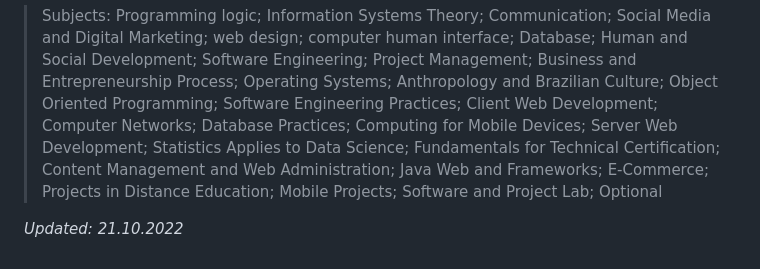
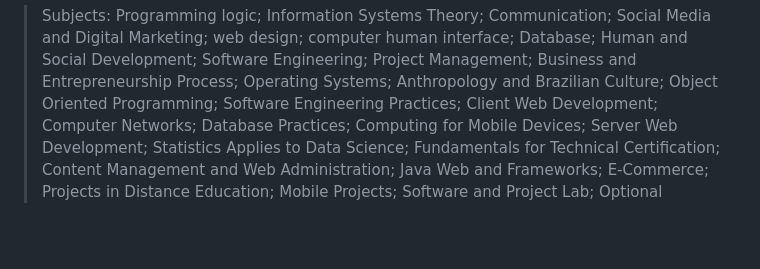
Before and after one commit to felipe-ssantos/graduacao-time-line, a Markdown page: README.md, the part around the change. GitHub-like rendering; blank space fills up the shorter version.

Commit message:
att.03s.2023

```diff
--- a/README.md
+++ b/README.md
@@ -77,5 +77,3 @@ O objetivo deste repositório é documentar minha trajetória durante o curso te
 ------
 
 > Subjects: Programming logic; Information Systems Theory; Communication; Social Media and Digital Marketing; web design; computer human interface; Database; Human and Social Development; Software Engineering; Project Management; Business and Entrepreneurship Process; Operating Systems; Anthropology and Brazilian Culture; Object Oriented Programming; Software Engineering Practices; Client Web Development; Computer Networks; Database Practices; Computing for Mobile Devices; Server Web Development; Statistics Applies to Data Science; Fundamentals for Technical Certification; Content Management and Web Administration; Java Web and Frameworks; E-Commerce; Projects in Distance Education; Mobile Projects; Software and Project Lab; Optional
-
-*Updated: 21.10.2022*
```
